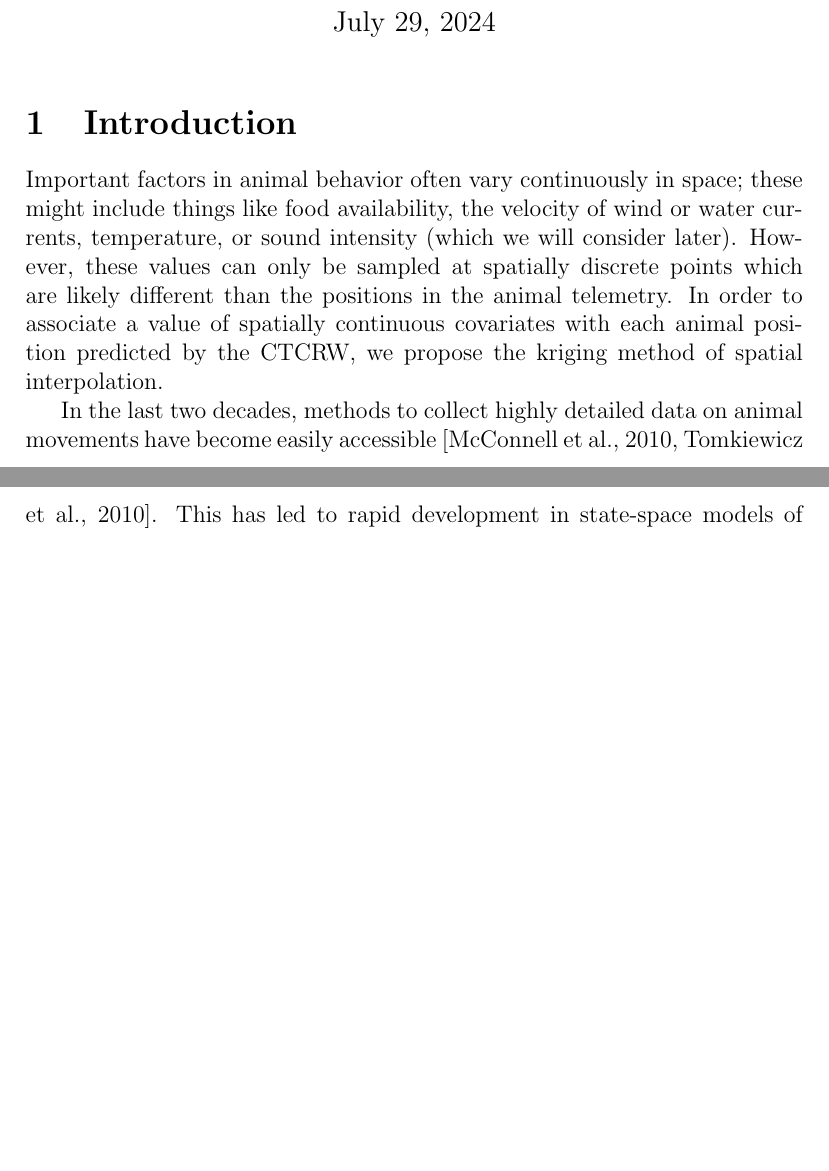
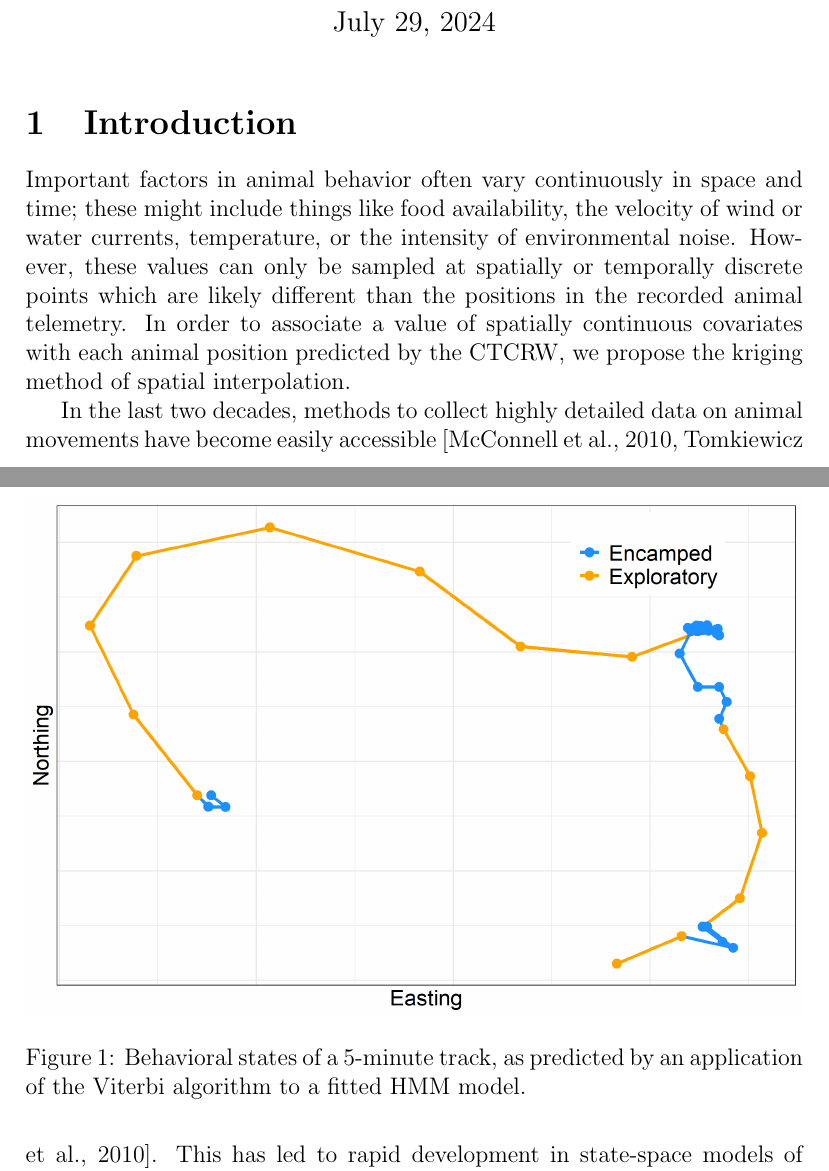
Before and after one commit to mpreichenbach/hmm_paper_ecomod, a LaTeX paper (hmm_paper_ecomod.tex): two parts of pages 2 and 3 of 27 before the commit and two parts of pages 2 and 3 of 28 after it, joined at a grey line, cut so that both start at the same text, the shorter picture padded with empty space. Compiled offline with pdfLaTeX.

Commit message:
Updated introduction.

```diff
--- a/hmm_paper_ecomod.tex
+++ b/hmm_paper_ecomod.tex
@@ -58,26 +58,25 @@
 
 	\section{Introduction}
 
-	Important factors in animal behavior often vary continuously in space; these might include things like food availability, the velocity of wind or water currents, temperature, or sound intensity (which we will consider later). However, these values can only be sampled at spatially discrete points which are likely different than the positions in the animal telemetry. In order to associate a value of spatially continuous covariates with each animal position predicted by the CTCRW, we propose the kriging method of spatial interpolation.
+	Important factors in animal behavior often vary continuously in space and time; these might include things like food availability, the velocity of wind or water currents, temperature, or the intensity of environmental noise. However, these values can only be sampled at spatially or temporally discrete points which are likely different than the positions in the recorded animal telemetry. In order to associate a value of spatially continuous covariates with each animal position predicted by the CTCRW, we propose the kriging method of spatial interpolation.
 
 	In the last two decades, methods to collect highly detailed data on animal movements have become easily accessible \cite{McConnell2010, Tomkiewicz2010}. This has led to rapid development in state-space models of animal behavior, and of tools to allow non-specialists to implement the models \cite{Johnson2008, McClintock2012, Michelot2016, Whoriskey2017, McClintock2018}.
 
 	HMMs are particularly well-suited to studying the behavioral changes of fish in response to environmental stimuli, because they attempt to identify hidden ``states" given observed data \cite{Rabiner1989}. We assume that the fish exhibit two behavioral states, which we denote ``exploratory" and ``encamped"; the former is characterized by directed motion at a greater speed, and the latter is characterized by random (uniform) motion at slower speeds (see Figure \ref{img:track_states}).
 
+	\begin{figure}
+		\includegraphics[width=\textwidth]{track_states.png}
+		\caption{Behavioral states of a 5-minute track, as predicted by an application of the Viterbi algorithm to a fitted HMM model.}
+		\label{img:track_states}
+	\end{figure}
+
 	These two states describe motion in many species, such as elk \cite{Morales2004, Fryxell2008}, gray brocket deer \cite{Grotta-Neto2019}, elephants \cite{Roever2014, Vogel2019}, and gray seals \cite{Breed2009}. Though these are mammalian examples, with only one aquatic species, a visual inspection of the carp telemetry data indicates that individuals do exhibit encamped and exploratory behaviors as well.
 
 	\section{Model Description} \label{sec:model_description}
 
-%	\subsection{Model Overview}
-
-	%	In this study, we use a state-space model developed in \cite{Johnson2008, McClintock2012, Michelot2016, Whoriskey2017, McClintock2018}, which uses a continuous-time correlated random-walk (CTCRW) model to predict carp locations at regular timesteps, followed by a hidden Markov model (HMM) to infer behavioral states as a function of environmental covariates. We fit models over three blocks of time: 1 minute, 5 minutes, and 30 minutes after the acoustic deterrent turned on.
-	%
-	%	We used the R package \texttt{momentuHMM} \cite{McClintock2018} to fit the models, and performed spatial interpolations of sound intensity values with the kriging utilities in the \texttt{automap} package  \cite{Hiemstra2008}.
-
 	In this study, we combine a movement modeling framework developed in \cite{Johnson2008, McClintock2012, Michelot2016, Whoriskey2017, McClintock2018} with a kriging process to incorporate spatially continuous covariates. The movement modeling framework involves first fitting a continuous-time correlated random walk (CTCRW) to animal telemetry data, followed by fitting a Hidden Markov Model (HMM), which allows one to predict the different behavioral states of individuals based on environmental covariates. The HMM requires animal positions to be temporally regular, but this is rarely true of animal telemetry time series, so the CTCRW provides a way to predict animal positions at regular time intervals.
 
 	 In order to incorporate a spatially varying covariate into the HMM, we utilize the kriging interpolation technique to predict values of the covariate at the regular positions provided by the CTCRW step. We note that kriging is only one of many spatial interpolation techniques, but it provides the best linear unbiased estimator at unknown locations.
-
 
 	\subsection{Continuous-time Correlated Random Walk (CTCRW)} \label{sec:ctcrw}
 
```
Also changed, not shown: hmm_paper_ecomod.tex (6 more changed lines).
